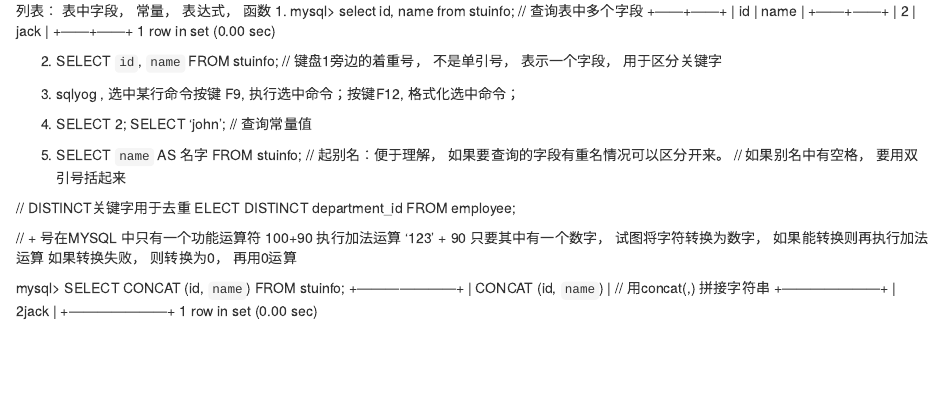
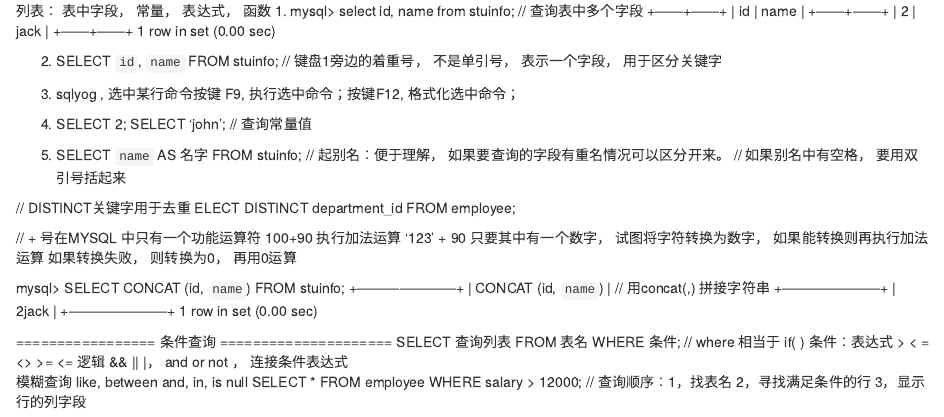
Before and after one commit to mandyrf/mySQL, an R Markdown document (SQL 查询语句.rmd): the page in a window 1100 px wide, from 70 px down. Rendered offline with R 4.5, knitr and Pandoc, with nearby package versions.

Commit message:
Update SQL 查询语句.rmd

```diff
--- a/SQL 查询语句.rmd
+++ b/SQL 查询语句.rmd
@@ -31,3 +31,14 @@ mysql> SELECT CONCAT (id, `name`) FROM stuinfo;
 | 2jack               |
 +---------------------+
 1 row in set (0.00 sec)
+
+================= 条件查询 =====================
+SELECT 查询列表
+FROM 表名
+WHERE 条件;  // where 相当于 if( )
+条件：表达式 > < = <> >= <=
+     逻辑 && || |， and  or not ， 连接条件表达式
+     模糊查询 like, between and, in, is null
+SELECT *
+FROM employee
+WHERE salary > 12000;  // 查询顺序：1，找表名 2，寻找满足条件的行 3，显示行的列字段
```
